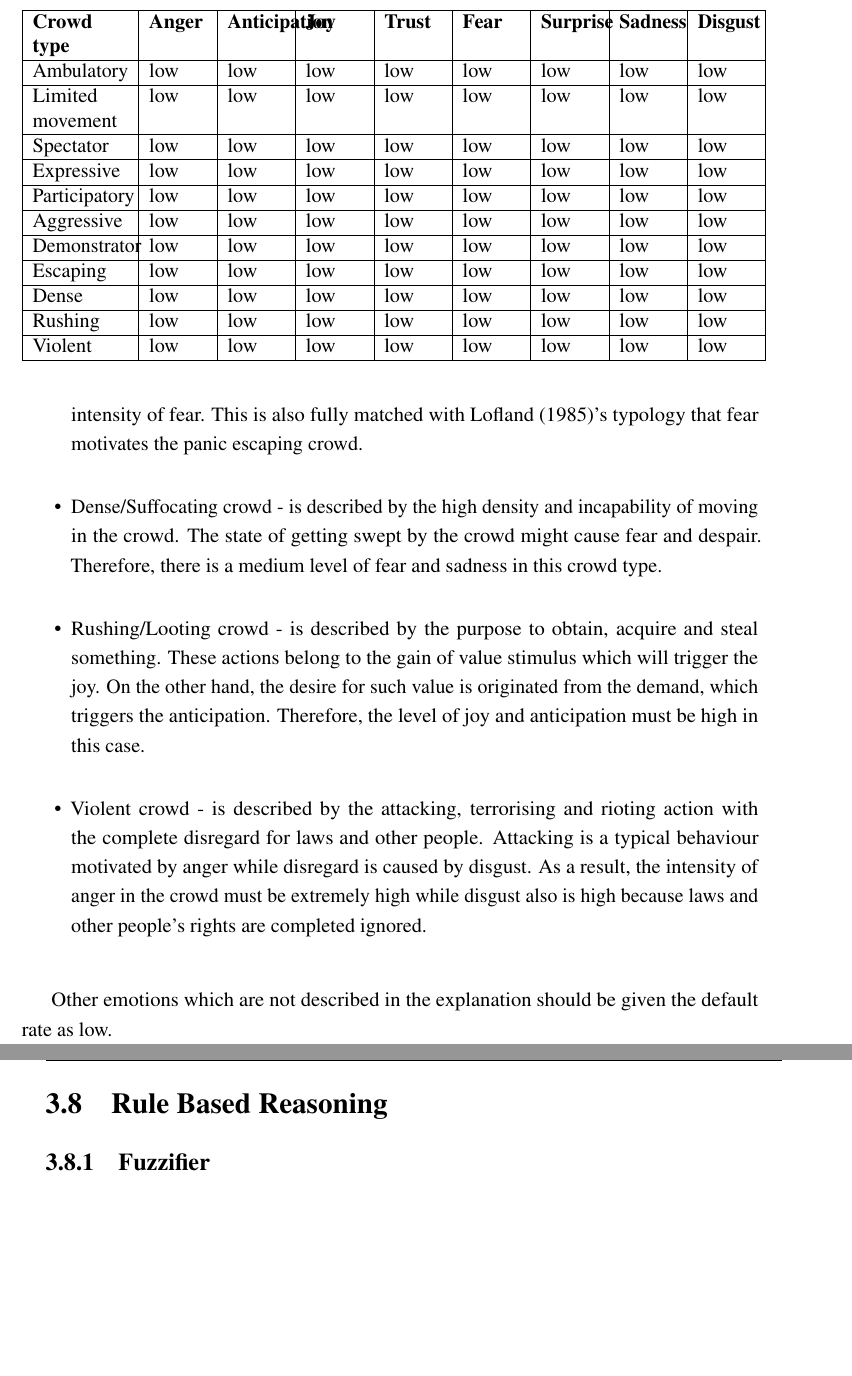
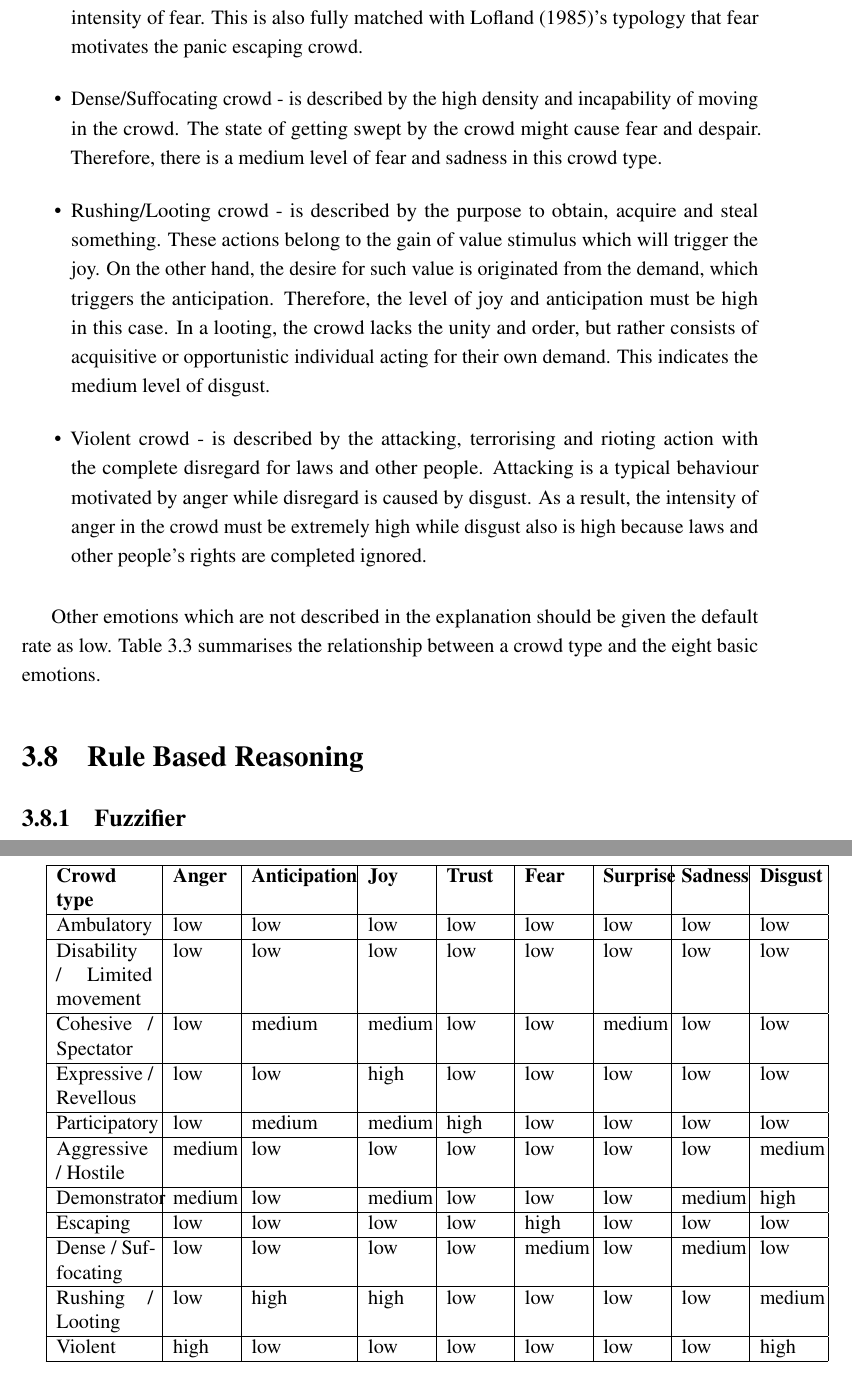
Before and after one commit to romyngo/mcm-thesis, a LaTeX thesis (thesis.tex, which reads Chapter3/approach.tex): two parts of pages 60 and 61 of 78, joined at a grey line, cut so that both start at the same text, the shorter picture padded with empty space. Compiled offline with pdfLaTeX.

Commit message:
finish the mapping

```diff
--- a/Chapter3/approach.tex
+++ b/Chapter3/approach.tex
@@ -207,40 +207,40 @@ Although the psychoevolutionary theory is based on the basic emotions and the th
 \item Demonstrator - including such actions as picketing, marching, protesting is a result of the rejection against something, which is motivated by the disgust. Research in protest shows that the primary emotions in a protest can potentially include anger, trust, sorrow, fear and even joy \citep{jasper1998emotions}. Therefore, the demonstrator crowd might have high level of disgust while having medium intensity of fear, anger joy and sadness.
 \item Escaping/Trampling crowd - is described by the escaping action from a danger or a threat. This behaviour is the result of fear, therefore the crowd type must have high intensity of fear. This is also fully matched with \citet{Lofland1985}'s typology that fear motivates the panic escaping crowd.
 \item Dense/Suffocating crowd - is described by the high density and incapability of moving in the crowd. The state of getting swept by the crowd might cause fear and despair. Therefore, there is a medium level of fear and sadness in this crowd type.
-\item Rushing/Looting crowd - is described by the purpose to obtain, acquire and steal something. These actions belong to the gain of value stimulus which will trigger the joy. On the other hand, the desire for such value is originated from the demand, which triggers the anticipation. Therefore, the level of joy and anticipation must be high in this case.
+\item Rushing/Looting crowd - is described by the purpose to obtain, acquire and steal something. These actions belong to the gain of value stimulus which will trigger the joy. On the other hand, the desire for such value is originated from the demand, which triggers the anticipation. Therefore, the level of joy and anticipation must be high in this case. In a looting, the crowd lacks the unity and order, but rather consists of acquisitive or opportunistic individual acting for their own demand. This indicates the medium level of disgust.
 \item Violent crowd - is described by the attacking, terrorising and rioting action with the complete disregard for laws and other people. Attacking is a typical behaviour motivated by anger while disregard is caused by disgust. As a result, the intensity of anger in the crowd must be extremely high while disgust also is high because laws and other people's rights are completed ignored.
 \end{itemize}
 
-Other emotions which are not described in the explanation should be given the default rate as low.
+Other emotions which are not described in the explanation should be given the default rate as low. Table \ref{table:mappingEmotionCrowdType} summarises the relationship between a crowd type and the eight basic emotions.
 
 \begin{table}
 \caption{Mapping between crowd types and emotions}
 \label{table:mappingEmotionCrowdType}
-\begin{tabular}{|p{2cm}|p{1.2cm}|p{1.2cm}|p{1.2cm}|p{1.2cm}|p{1.2cm}|p{1.2cm}|p{1.2cm}|p{1.2cm}|}
+\begin{tabular}{|p{2cm}|p{1.2cm}|p{2cm}|p{1.2cm}|p{1.2cm}|p{1.2cm}|p{1.2cm}|p{1.2cm}|p{1.2cm}|}
 \hline
 \textbf{Crowd type} & \textbf{Anger} & \textbf{Anticipation} & \textbf{Joy} & \textbf{Trust} & \textbf{Fear} & \textbf{Surprise} & \textbf{Sadness} & \textbf{Disgust} \\
 \hline
 Ambulatory & low & low & low & low & low & low & low & low \\
 \hline
-Limited movement & low & low & low & low & low & low & low & low \\
+Disability / Limited movement & low & low & low & low & low & low & low & low \\
 \hline
-Spectator			& low 				& low				& low		& low 			& low 			& low			& low 				& low 		\\
+Cohesive / Spectator & low & medium & medium & low & low & medium & low & low \\
 \hline
-Expressive			& low 				& low				& low		& low 			& low 			& low			& low 				& low 		\\
+Expressive / Revellous & low & low & high & low & low & low & low & low \\
 \hline
-Participatory		& low 				& low				& low		& low			& low 			& low 				& low 				& low 		\\
+Participatory & low & medium & medium & high & low & low & low & low \\
 \hline
-Aggressive			& low				& low 				& low 			& low 				& low 			& low 				& low 				& low	\\
+Aggressive / Hostile & medium & low & low & low & low & low & low & medium \\
 \hline
-Demonstrator		& low				& low 					& low 			& low 				& low 			& low 				& low			& low	\\
+Demonstrator & medium & low & medium & low & low & low & medium & high \\
 \hline
-Escaping			& low 				& low 					& low 			& low 				& low		& low			& low 				& low 		\\
+Escaping & low & low & low & low & high & low & low & low \\
 \hline
-Dense				& low				& low 					& low 			& low 				& low		& low			& low 				& low	\\
+Dense / Suffocating	& low & low & low & low & medium & low & medium & low \\
 \hline
-Rushing				& low				& low 					& low 			& low 				& low 			& low 				& low 				& low	\\
+Rushing	/ Looting & low & high & high & low & low & low & low & medium \\
 \hline
-Violent				& low				& low 					& low 			& low 				& low 			& low 				& low 				& low	\\
+Violent	& high & low & low & low & low & low & low & high \\
 \hline
 \end{tabular}
 \end{table}
```
Also changed, not shown: Chapter2/litreview.tex (+1 -1 lines), Chapter3/approach.tex (8 more changed lines).
